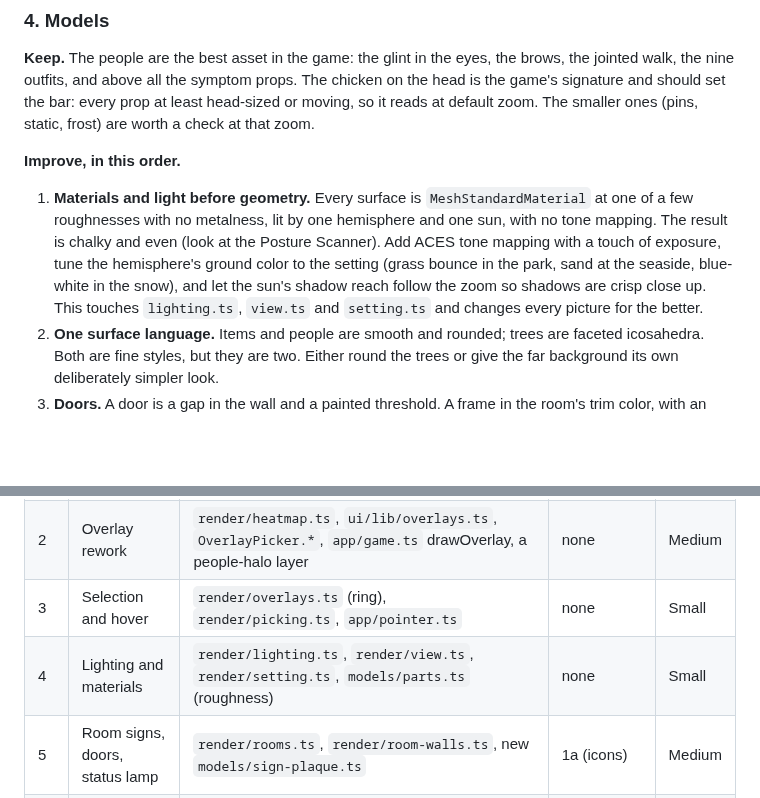
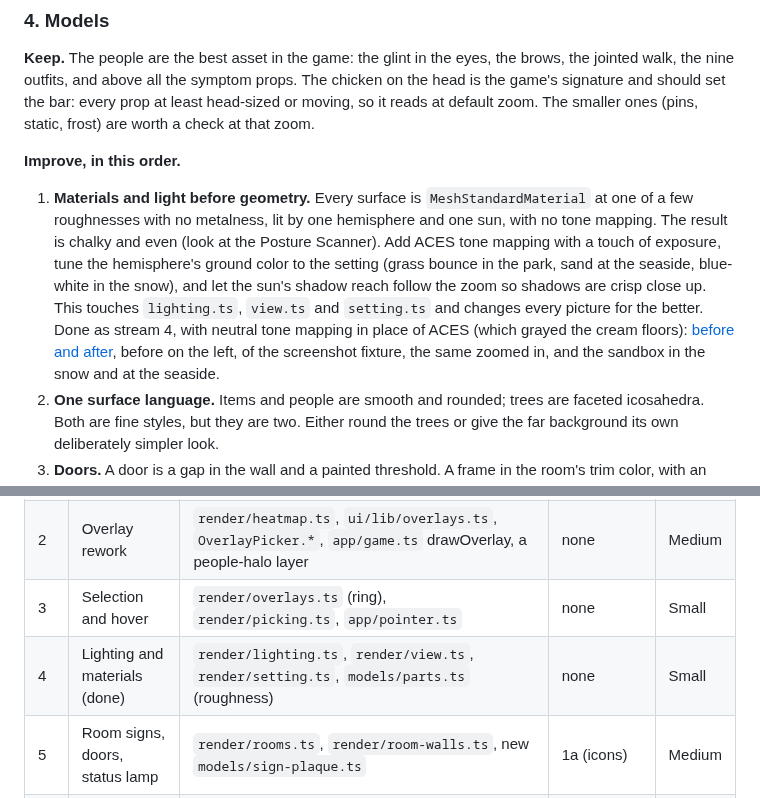
Before and after one commit to maxcwolf/pressure-point, a Markdown page: docs/visual-audit.md, 2 parts joined by grey strips. GitHub-like rendering; blank space fills up the shorter version.

Commit message:
docs: note the tone mapping and each setting's light, and mark stream 4 done

```diff
--- a/docs/visual-audit.md
+++ b/docs/visual-audit.md
@@ -74,7 +74,7 @@ Keep as they are: the bad-vibes cloud (readable and funny), the floating money t
 
 **Improve, in this order.**
 
-1. **Materials and light before geometry.** Every surface is `MeshStandardMaterial` at one of a few roughnesses with no metalness, lit by one hemisphere and one sun, with no tone mapping. The result is chalky and even (look at the Posture Scanner). Add ACES tone mapping with a touch of exposure, tune the hemisphere's ground color to the setting (grass bounce in the park, sand at the seaside, blue-white in the snow), and let the sun's shadow reach follow the zoom so shadows are crisp close up. This touches `lighting.ts`, `view.ts` and `setting.ts` and changes every picture for the better.
+1. **Materials and light before geometry.** Every surface is `MeshStandardMaterial` at one of a few roughnesses with no metalness, lit by one hemisphere and one sun, with no tone mapping. The result is chalky and even (look at the Posture Scanner). Add ACES tone mapping with a touch of exposure, tune the hemisphere's ground color to the setting (grass bounce in the park, sand at the seaside, blue-white in the snow), and let the sun's shadow reach follow the zoom so shadows are crisp close up. This touches `lighting.ts`, `view.ts` and `setting.ts` and changes every picture for the better. Done as stream 4, with neutral tone mapping in place of ACES (which grayed the cream floors): [before and after](assets/lighting-before-after.jpg), before on the left, of the screenshot fixture, the same zoomed in, and the sandbox in the snow and at the seaside.
 2. **One surface language.** Items and people are smooth and rounded; trees are faceted icosahedra. Both are fine styles, but they are two. Either round the trees or give the far background its own deliberately simpler look.
 3. **Doors.** A door is a gap in the wall and a painted threshold. A frame in the room's trim color, with an arch or a half-open door, makes doors readable from any distance and gives the sign somewhere to hang.
 4. **Floor resolution.** 48 px a tile is coarse when zoomed in on the corridor checker. 64 px, plus a faint grout line and noise, costs little.
@@ -97,7 +97,7 @@ Each stream below is scoped to its own files so several can run at once. Each sh
 | 1c  | Icons in the scene             | `render/models/emoji.ts` → atlas, `pose.ts` bubbles, `items.ts` markers, `rooms.ts` signs, `overlays.ts` markers          | 1a                               | Medium |
 | 2   | Overlay rework                 | `render/heatmap.ts`, `ui/lib/overlays.ts`, `OverlayPicker.*`, `app/game.ts` drawOverlay, a people-halo layer              | none                             | Medium |
 | 3   | Selection and hover            | `render/overlays.ts` (ring), `render/picking.ts`, `app/pointer.ts`                                                        | none                             | Small  |
-| 4   | Lighting and materials         | `render/lighting.ts`, `render/view.ts`, `render/setting.ts`, `models/parts.ts` (roughness)                                | none                             | Small  |
+| 4   | Lighting and materials (done)  | `render/lighting.ts`, `render/view.ts`, `render/setting.ts`, `models/parts.ts` (roughness)                                | none                             | Small  |
 | 5   | Room signs, doors, status lamp | `render/rooms.ts`, `render/room-walls.ts`, new `models/sign-plaque.ts`                                                    | 1a (icons)                       | Medium |
 | 6   | People readability             | `render/pose.ts`, `models/character-detail.ts` (expressions), idle staff, patience posture                                | none                             | Medium |
 | 7   | Gradual wear and effect cues   | `render/items.ts`, a few `models/items/*` (smoke, wobble, ripple parts)                                                   | none                             | Small  |
```
Also changed, not shown: docs/architecture.md (+2 -0 lines), docs/assets/lighting-before-after.jpg (added).
